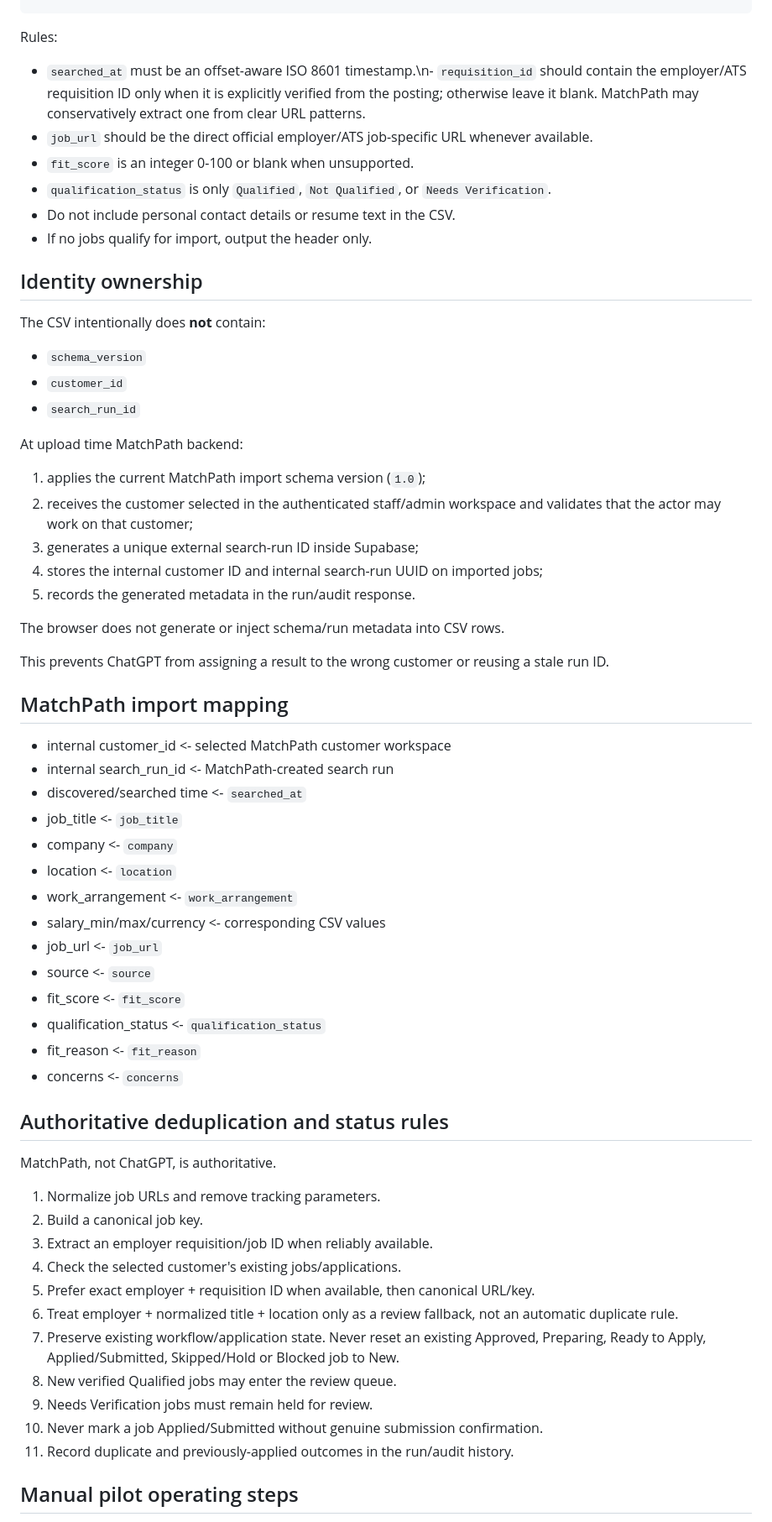
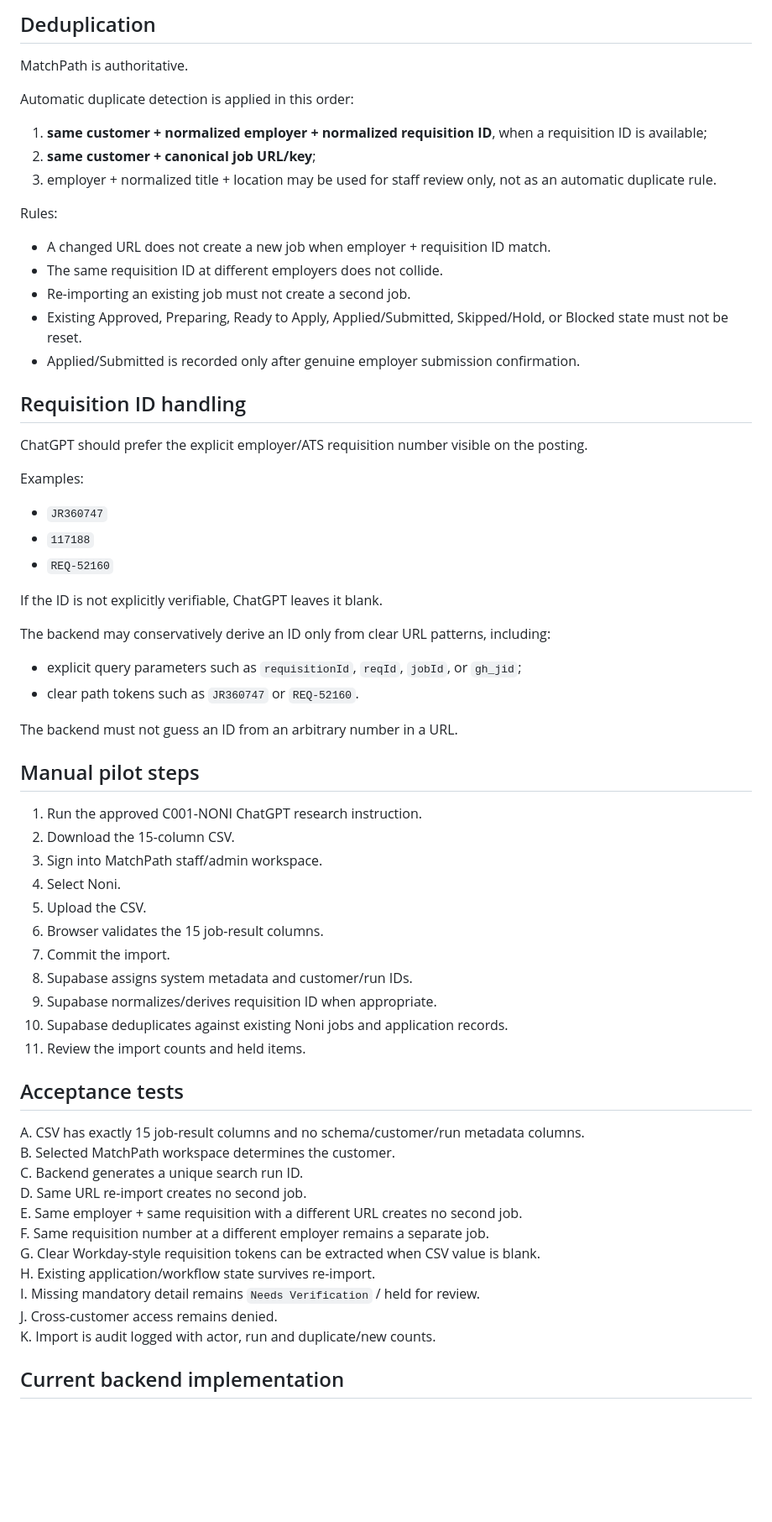
Before and after one commit to hugary99-lab/matchpath-website, a Markdown page: docs/C001_NONI_SEARCH_TO_SHEETS_CONTRACT.md, the part around one of its changes. Shown at 84% size. Rendered like a GitHub page; blank space fills up the shorter version.

Commit message:
docs: align Noni import contract with requisition-aware backend

```diff
--- a/docs/C001_NONI_SEARCH_TO_SHEETS_CONTRACT.md
+++ b/docs/C001_NONI_SEARCH_TO_SHEETS_CONTRACT.md
@@ -23,61 +60,64 @@ searched_at,job_title,company,requisition_id,location,work_arrangement,salary_mi
+## Deduplication
+
+MatchPath is authoritative.
+
+Automatic duplicate detection is applied in this order:
+
+1. **same customer + normalized employer + normalized requisition ID**, when a requisition ID is available;
+2. **same customer + canonical job URL/key**;
+3. employer + normalized title + location may be used for staff review only, not as an automatic duplicate rule.
+
 Rules:
-- `searched_at` must be an offset-aware ISO 8601 timestamp.\n- `requisition_id` should contain the employer/ATS requisition ID only when it is explicitly verified from the posting; otherwise leave it blank. MatchPath may conservatively extract one from clear URL patterns.
-- `job_url` should be the direct official employer/ATS job-specific URL whenever available.
-- `fit_score` is an integer 0-100 or blank when unsupported.
-- `qualification_status` is only `Qualified`, `Not Qualified`, or `Needs Verification`.
-- Do not include personal contact details or resume text in the CSV.
-- If no jobs qualify for import, output the header only.
+- A changed URL does not create a new job when employer + requisition ID match.
+- The same requisition ID at different employers does not collide.
+- Re-importing an existing job must not create a second job.
+- Existing Approved, Preparing, Ready to Apply, Applied/Submitted, Skipped/Hold, or Blocked state must not be reset.
+- Applied/Submitted is recorded only after genuine employer submission confirmation.
 
-## Identity ownership
+## Requisition ID handling
 
-The CSV intentionally does **not** contain:
-- `schema_version`
-- `customer_id`
-- `search_run_id`
+ChatGPT should prefer the explicit employer/ATS requisition number visible on the posting.
 
-At upload time MatchPath backend:
-1. applies the current MatchPath import schema version (`1.0`);
-2. receives the customer selected in the authenticated staff/admin workspace and validates that the actor may work on that customer;
-3. generates a unique external search-run ID inside Supabase;
-4. stores the internal customer ID and internal search-run UUID on imported jobs;
-5. records the generated metadata in the run/audit response.
+Examples:
+- `JR360747`
+- `117188`
+- `REQ-52160`
 
-The browser does not generate or inject schema/run metadata into CSV rows.
+If the ID is not explicitly verifiable, ChatGPT leaves it blank.
 
-This prevents ChatGPT from assigning a result to the wrong customer or reusing a stale run ID.
+The backend may conservatively derive an ID only from clear URL patterns, including:
+- explicit query parameters such as `requisitionId`, `reqId`, `jobId`, or `gh_jid`;
+- clear path tokens such as `JR360747` or `REQ-52160`.
 
-## MatchPath import mapping
+The backend must not guess an ID from an arbitrary number in a URL.
 
-- internal customer_id <- selected MatchPath customer workspace
-- internal search_run_id <- MatchPath-created search run
-- discovered/searched time <- `searched_at`
-- job_title <- `job_title`
-- company <- `company`
-- location <- `location`
-- work_arrangement <- `work_arrangement`
-- salary_min/max/currency <- corresponding CSV values
-- job_url <- `job_url`
-- source <- `source`
-- fit_score <- `fit_score`
-- qualification_status <- `qualification_status`
-- fit_reason <- `fit_reason`
-- concerns <- `concerns`
+## Manual pilot steps
 
-## Authoritative deduplication and status rules
+1. Run the approved C001-NONI ChatGPT research instruction.
+2. Download the 15-column CSV.
+3. Sign into MatchPath staff/admin workspace.
+4. Select Noni.
+5. Upload the CSV.
+6. Browser validates the 15 job-result columns.
+7. Commit the import.
+8. Supabase assigns system metadata and customer/run IDs.
+9. Supabase normalizes/derives requisition ID when appropriate.
+10. Supabase deduplicates against existing Noni jobs and application records.
+11. Review the import counts and held items.
 
-MatchPath, not ChatGPT, is authoritative.
+## Acceptance tests
 
-1. Normalize job URLs and remove tracking parameters.
-2. Build a canonical job key.
-3. Extract an employer requisition/job ID when reliably available.
-4. Check the selected customer's existing jobs/applications.
-5. Prefer exact employer + requisition ID when available, then canonical URL/key.
-6. Treat employer + normalized title + location only as a review fallback, not an automatic duplicate rule.
-7. Preserve existing workflow/application state. Never reset an existing Approved, Preparing, Ready to Apply, Applied/Submitted, Skipped/Hold or Blocked job to New.
-8. New verified Qualified jobs may enter the review queue.
-9. Needs Verification jobs must remain held for review.
-10. Never mark a job Applied/Submitted without genuine submission confirmation.
-11. Record duplicate and previously-applied outcomes in the run/audit history.
+A. CSV has exactly 15 job-result columns and no schema/customer/run metadata columns.
+B. Selected MatchPath workspace determines the customer.
+C. Backend generates a unique search run ID.
+D. Same URL re-import creates no second job.
+E. Same employer + same requisition with a different URL creates no second job.
+F. Same requisition number at a different employer remains a separate job.
+G. Clear Workday-style requisition tokens can be extracted when CSV value is blank.
+H. Existing application/workflow state survives re-import.
+I. Missing mandatory detail remains `Needs Verification` / held for review.
+J. Cross-customer access remains denied.
+K. Import is audit logged with actor, run and duplicate/new counts.
 
-## Manual pilot operating steps
+## Current backend implementation
 
```
Also changed, not shown: other parts of docs/C001_NONI_SEARCH_TO_SHEETS_CONTRACT.md (+51 -33 lines).
